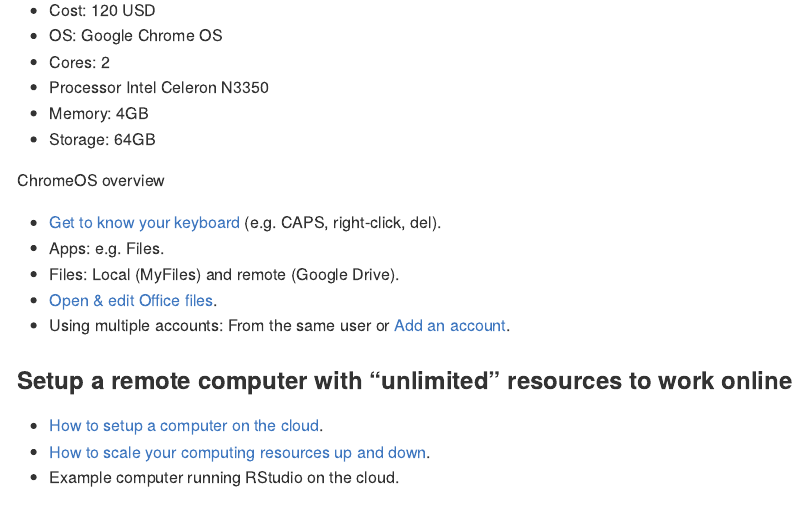
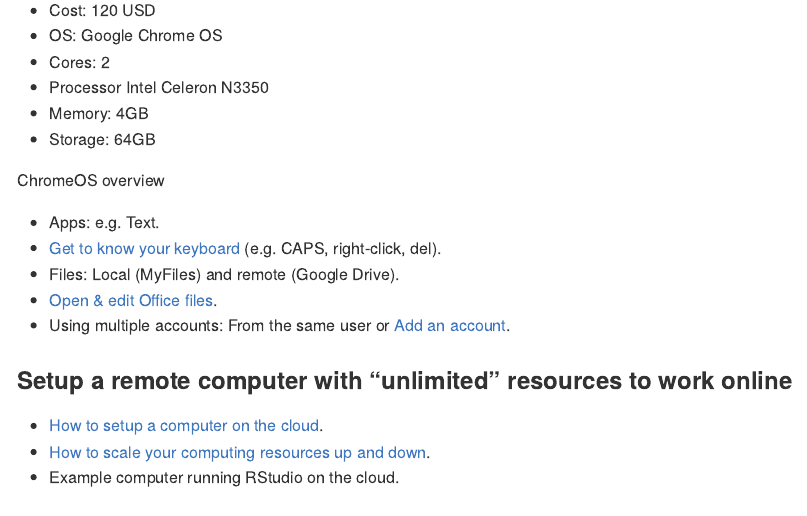
Before and after one commit to 2DegreesInvesting/ds.misc, an R Markdown document (ds.chromebook/README.Rmd): the page in a window 1100 px wide, from 760 px down. The pictures show the output file ds.chromebook/README.md that the author committed with the source, drawn offline in the style of GitHub.

Commit message:
Polish readme

```diff
--- a/ds.chromebook/README.Rmd
+++ b/ds.chromebook/README.Rmd
@@ -48,8 +48,8 @@
 
 ChromeOS overview
 
+* Apps: e.g. Text.
 * [Get to know your keyboard](https://partnerdash.google.com/apps/simulator/chromebook#get-to-know-your-keyboard?l=en) (e.g. CAPS, right-click, del).
-* Apps: e.g. Files.
 * Files: Local (MyFiles) and remote (Google Drive).
 * [Open & edit Office files](https://partnerdash.google.com/apps/simulator/chromebook#open-and-edit-office-files?l=en).
 * Using multiple accounts: From the same user or [Add an account](https://partnerdash.google.com/apps/simulator/chromebook#add-an-account?l=en).
```
Also changed, not shown: ds.chromebook/README.md.
